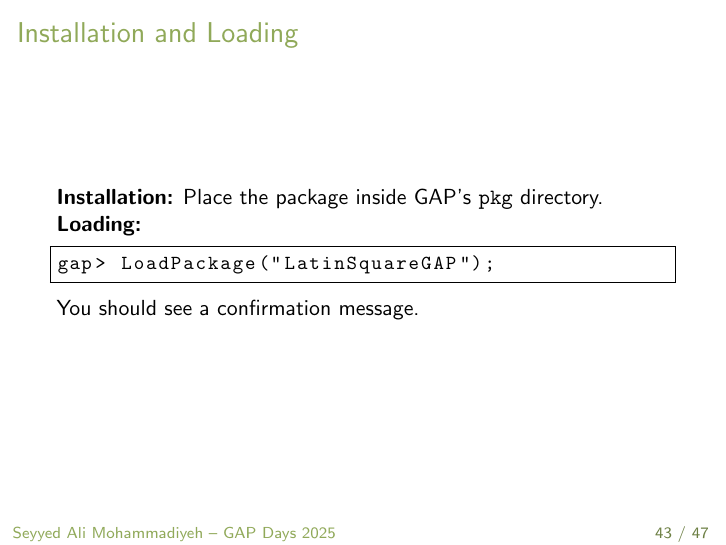
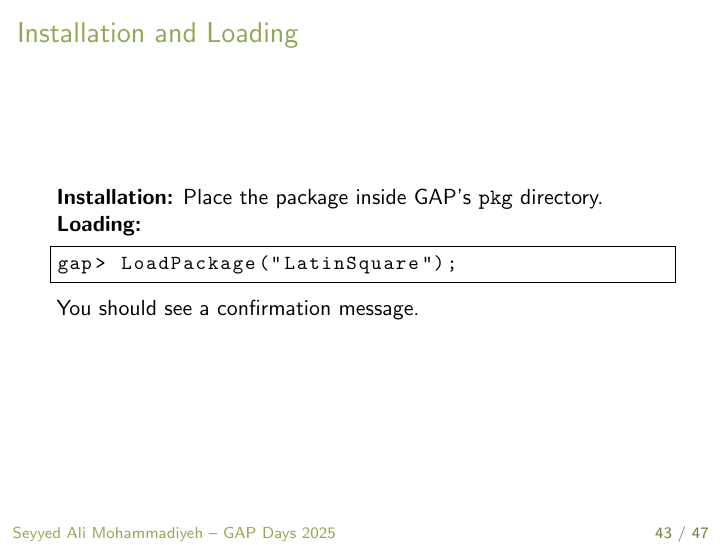
Before and after one commit to BaseMax/gap-days-2025, LaTeX slides (gap-days-2025.tex): page 45 of 49. Compiled offline with pdfLaTeX.

Commit message:
change package name in load command

```diff
--- a/gap-days-2025.tex
+++ b/gap-days-2025.tex
@@ -589,7 +589,7 @@ This package uses recursive backtracking:
 Place the package inside GAP's \texttt{pkg} directory.\\
 \textbf{Loading:}
 \begin{lstlisting}
-gap> LoadPackage("LatinSquareGAP");
+gap> LoadPackage("LatinSquare");
 \end{lstlisting}
 You should see a confirmation message.
 \end{frame}
```
